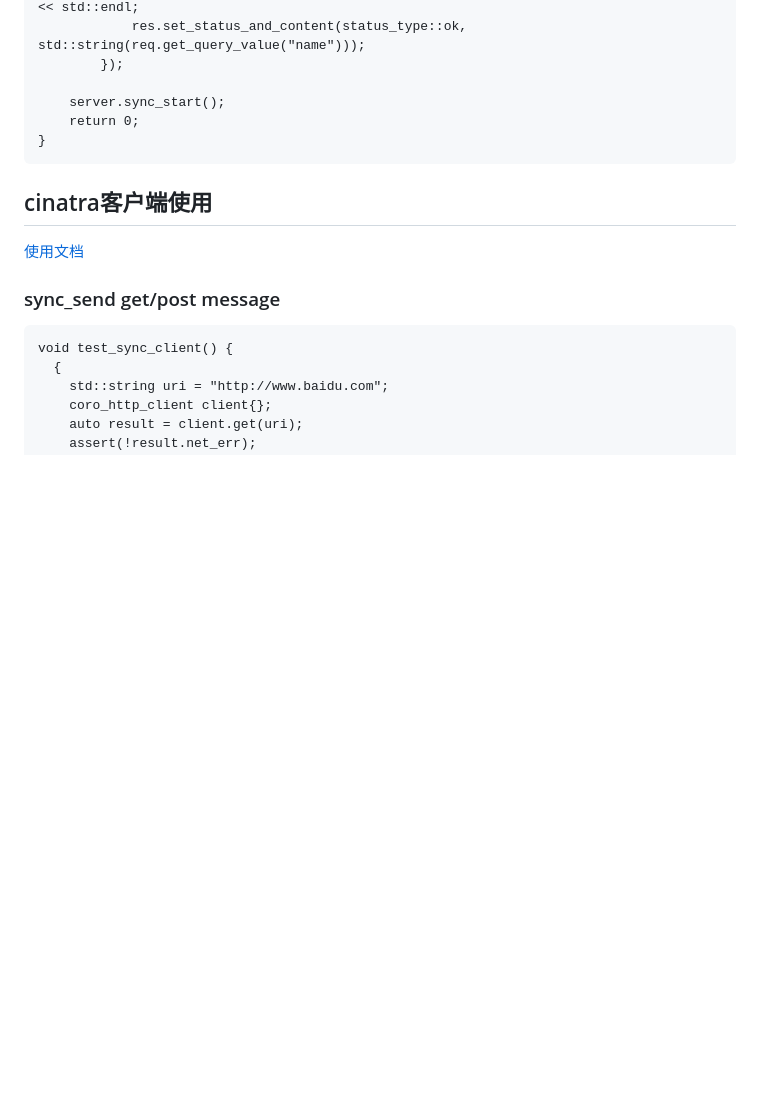
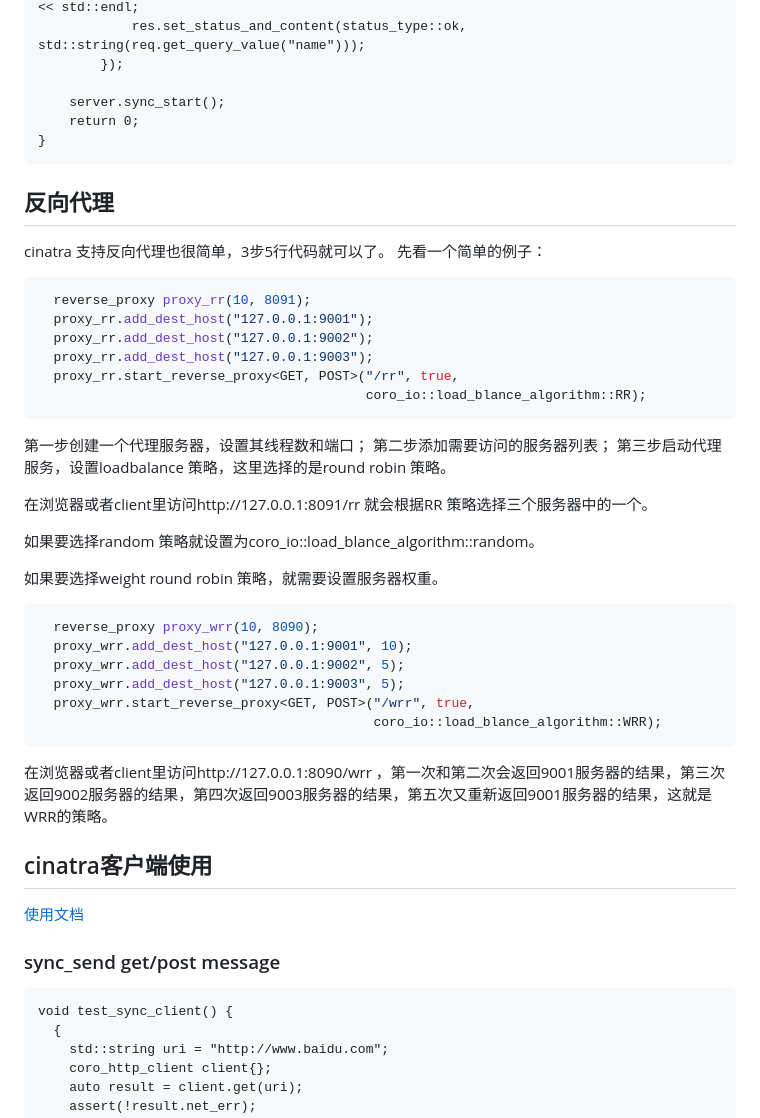
Before and after one commit to qicosmos/cinatra, a Markdown page: README.md, the part around the change. Drawn GitHub-style; blank space fills up the shorter version.

Commit message:
Update README.md for reverse proxy server

````diff
--- a/README.md
+++ b/README.md
@@ -307,6 +307,38 @@ int main() {
 		return 0;
 	}
 
+## 反向代理
+cinatra 支持反向代理也很简单，3步5行代码就可以了。
+先看一个简单的例子：
+
+```c++
+  reverse_proxy proxy_rr(10, 8091);
+  proxy_rr.add_dest_host("127.0.0.1:9001");
+  proxy_rr.add_dest_host("127.0.0.1:9002");
+  proxy_rr.add_dest_host("127.0.0.1:9003");
+  proxy_rr.start_reverse_proxy<GET, POST>("/rr", true,
+                                          coro_io::load_blance_algorithm::RR);
+```
+第一步创建一个代理服务器，设置其线程数和端口；
+第二步添加需要访问的服务器列表；
+第三步启动代理服务，设置loadbalance 策略，这里选择的是round robin 策略。
+
+在浏览器或者client里访问http://127.0.0.1:8091/rr 就会根据RR 策略选择三个服务器中的一个。
+
+如果要选择random 策略就设置为coro_io::load_blance_algorithm::random。
+
+如果要选择weight round robin 策略，就需要设置服务器权重。
+
+```c++
+  reverse_proxy proxy_wrr(10, 8090);
+  proxy_wrr.add_dest_host("127.0.0.1:9001", 10);
+  proxy_wrr.add_dest_host("127.0.0.1:9002", 5);
+  proxy_wrr.add_dest_host("127.0.0.1:9003", 5);
+  proxy_wrr.start_reverse_proxy<GET, POST>("/wrr", true,
+                                           coro_io::load_blance_algorithm::WRR);
+```
+在浏览器或者client里访问http://127.0.0.1:8090/wrr ，第一次和第二次会返回9001服务器的结果，第三次返回9002服务器的结果，第四次返回9003服务器的结果，第五次又重新返回9001服务器的结果，这就是WRR的策略。
+
 ## cinatra客户端使用
 
 [使用文档](lang/coro_http_client_introduction.md)
````
